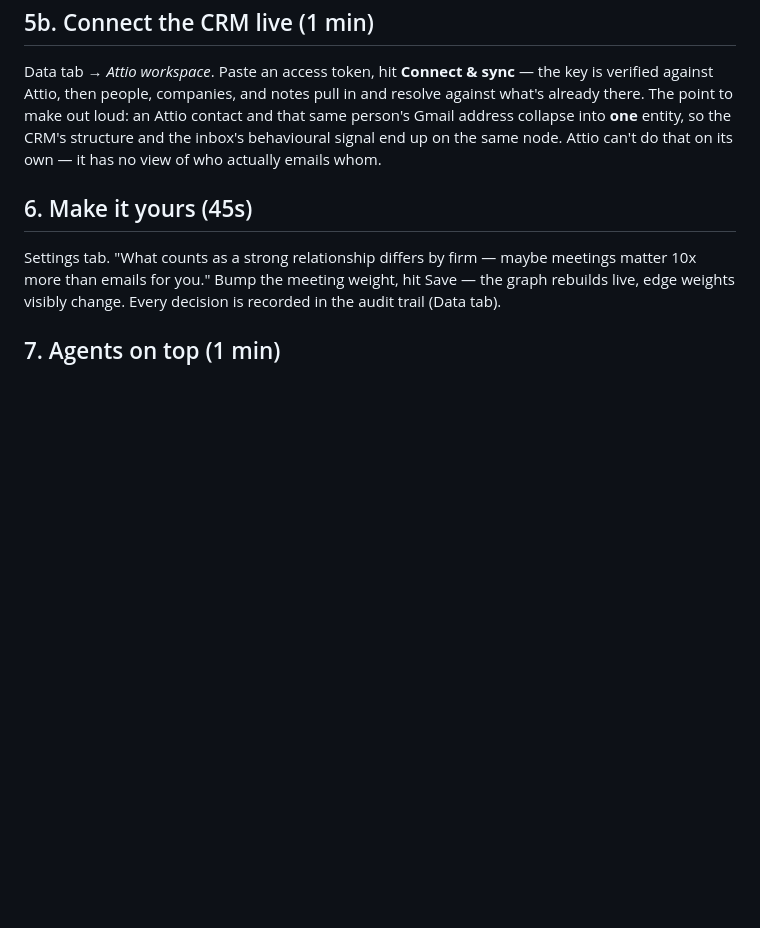
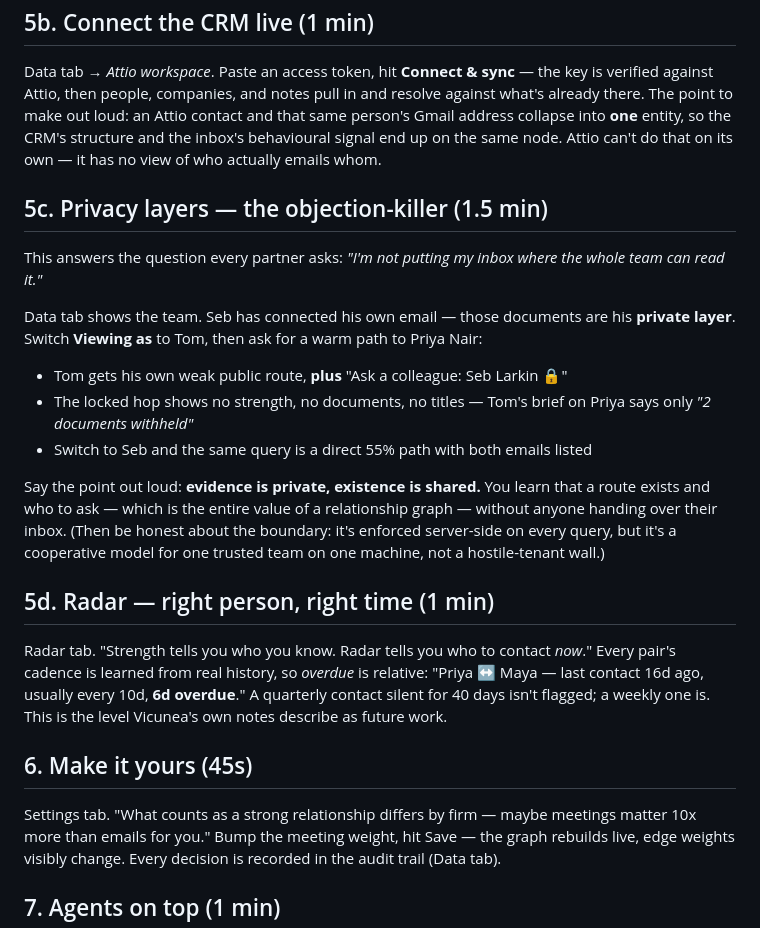
Before and after one commit to clippycommits/fein, a Markdown page: DEMO.md, the part around the change. Drawn GitHub-style; blank space fills up the shorter version.

Commit message:
Demo script: privacy layers and radar segments
Co-Authored-By: Claude Fable 5 <noreply@anthropic.com>

```diff
--- a/DEMO.md
+++ b/DEMO.md
@@ -51,6 +51,34 @@ contact and that same person's Gmail address collapse into **one** entity, so
 the CRM's structure and the inbox's behavioural signal end up on the same node.
 Attio can't do that on its own — it has no view of who actually emails whom.
 
+## 5c. Privacy layers — the objection-killer (1.5 min)
+
+This answers the question every partner asks: *"I'm not putting my inbox where
+the whole team can read it."*
+
+Data tab shows the team. Seb has connected his own email — those documents are
+his **private layer**. Switch **Viewing as** to Tom, then ask for a warm path to
+Priya Nair:
+
+- Tom gets his own weak public route, **plus** "Ask a colleague: Seb Larkin 🔒"
+- The locked hop shows no strength, no documents, no titles — Tom's brief on
+  Priya says only *"2 documents withheld"*
+- Switch to Seb and the same query is a direct 55% path with both emails listed
+
+Say the point out loud: **evidence is private, existence is shared.** You learn
+that a route exists and who to ask — which is the entire value of a relationship
+graph — without anyone handing over their inbox. (Then be honest about the
+boundary: it's enforced server-side on every query, but it's a cooperative model
+for one trusted team on one machine, not a hostile-tenant wall.)
+
+## 5d. Radar — right person, right time (1 min)
+
+Radar tab. "Strength tells you who you know. Radar tells you who to contact
+*now*." Every pair's cadence is learned from real history, so *overdue* is
+relative: "Priya ↔ Maya — last contact 16d ago, usually every 10d, **6d
+overdue**." A quarterly contact silent for 40 days isn't flagged; a weekly one
+is. This is the level Vicunea's own notes describe as future work.
+
 ## 6. Make it yours (45s)
 
 Settings tab. "What counts as a strong relationship differs by firm — maybe
```
